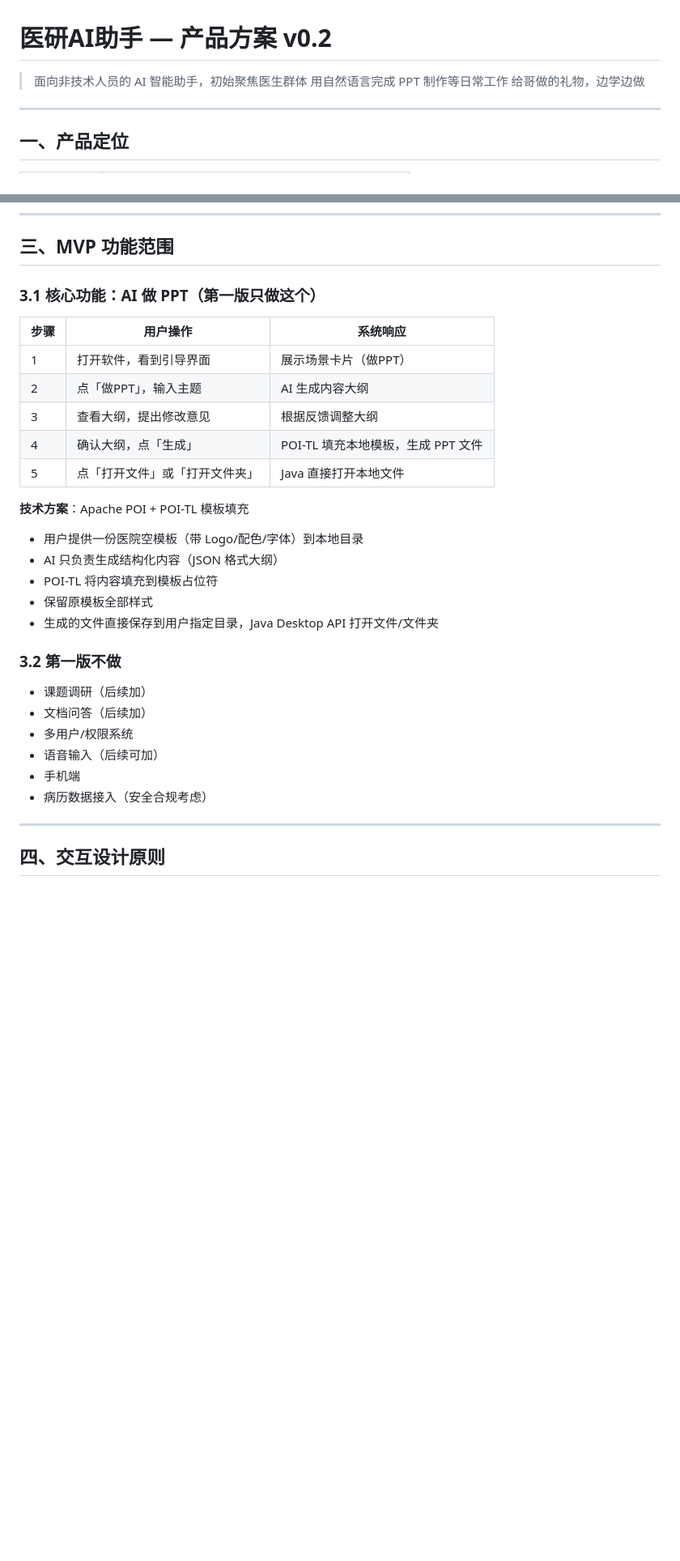
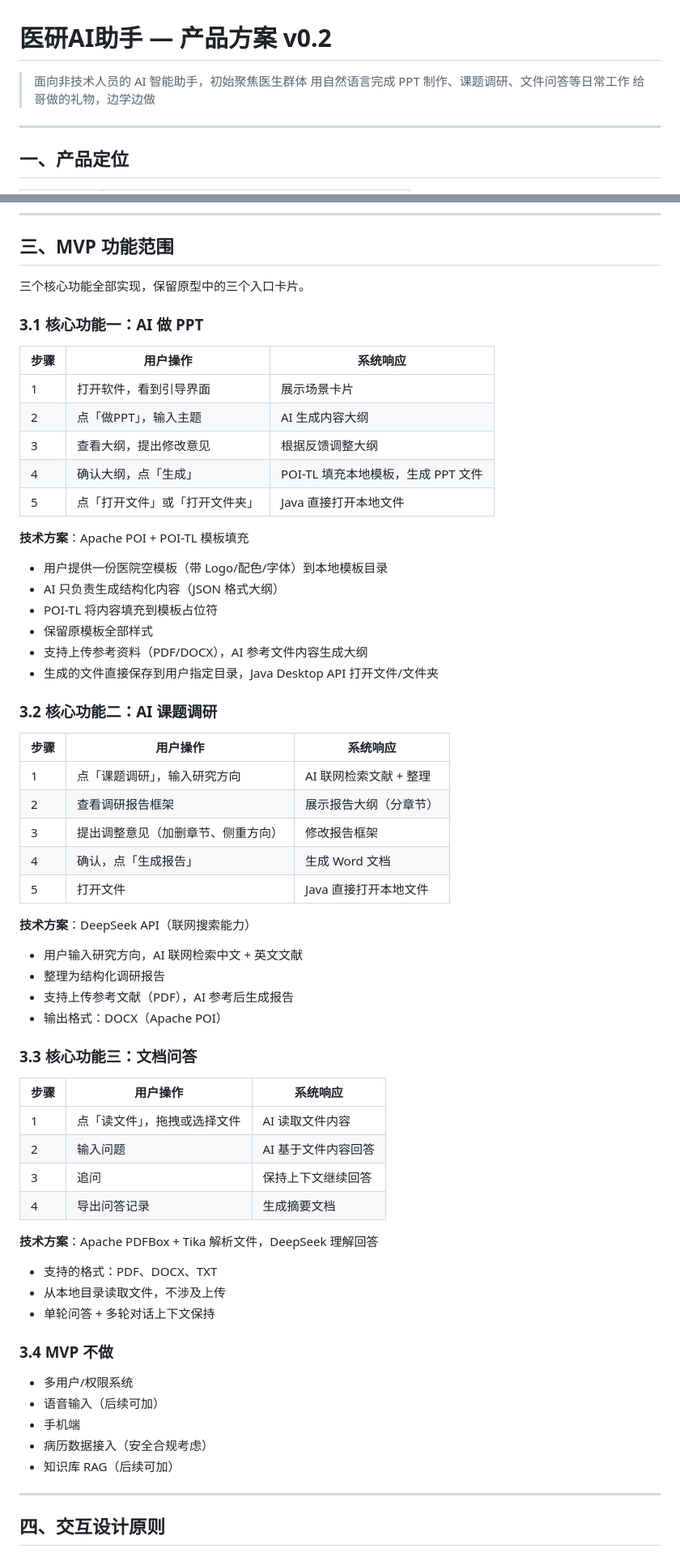
Before and after one commit to shenyb/Yiyu, a Markdown page: docs/产品方案.md, 2 parts joined by grey strips. Shown at 81% size. Drawn GitHub-style; blank space fills up the shorter version.

Commit message:
docs: 三功能全部纳入 MVP（PPT/课题调研/文件问答）

```diff
--- a/docs/产品方案.md
+++ b/docs/产品方案.md
@@ -1,7 +1,7 @@
 # 医研AI助手 — 产品方案 v0.2
 
 > 面向非技术人员的 AI 智能助手，初始聚焦医生群体
-> 用自然语言完成 PPT 制作等日常工作
+> 用自然语言完成 PPT 制作、课题调研、文件问答等日常工作
 > 给哥做的礼物，边学边做
 
 ---
@@ -35,31 +35,63 @@
 
 ## 三、MVP 功能范围
 
-### 3.1 核心功能：AI 做 PPT（第一版只做这个）
+三个核心功能全部实现，保留原型中的三个入口卡片。
+
+### 3.1 核心功能一：AI 做 PPT
 
 | 步骤 | 用户操作 | 系统响应 |
 |---|---|---|
-| 1 | 打开软件，看到引导界面 | 展示场景卡片（做PPT） |
+| 1 | 打开软件，看到引导界面 | 展示场景卡片 |
 | 2 | 点「做PPT」，输入主题 | AI 生成内容大纲 |
 | 3 | 查看大纲，提出修改意见 | 根据反馈调整大纲 |
 | 4 | 确认大纲，点「生成」 | POI-TL 填充本地模板，生成 PPT 文件 |
 | 5 | 点「打开文件」或「打开文件夹」 | Java 直接打开本地文件 |
 
 **技术方案**：Apache POI + POI-TL 模板填充
-- 用户提供一份医院空模板（带 Logo/配色/字体）到本地目录
+- 用户提供一份医院空模板（带 Logo/配色/字体）到本地模板目录
 - AI 只负责生成结构化内容（JSON 格式大纲）
 - POI-TL 将内容填充到模板占位符
 - 保留原模板全部样式
+- 支持上传参考资料（PDF/DOCX），AI 参考文件内容生成大纲
 - 生成的文件直接保存到用户指定目录，Java Desktop API 打开文件/文件夹
 
-### 3.2 第一版不做
+### 3.2 核心功能二：AI 课题调研
 
-- 课题调研（后续加）
-- 文档问答（后续加）
+| 步骤 | 用户操作 | 系统响应 |
+|---|---|---|
+| 1 | 点「课题调研」，输入研究方向 | AI 联网检索文献 + 整理 |
+| 2 | 查看调研报告框架 | 展示报告大纲（分章节） |
+| 3 | 提出调整意见（加删章节、侧重方向） | 修改报告框架 |
+| 4 | 确认，点「生成报告」 | 生成 Word 文档 |
+| 5 | 打开文件 | Java 直接打开本地文件 |
+
+**技术方案**：DeepSeek API（联网搜索能力）
+- 用户输入研究方向，AI 联网检索中文 + 英文文献
+- 整理为结构化调研报告
+- 支持上传参考文献（PDF），AI 参考后生成报告
+- 输出格式：DOCX（Apache POI）
+
+### 3.3 核心功能三：文档问答
+
+| 步骤 | 用户操作 | 系统响应 |
+|---|---|---|
+| 1 | 点「读文件」，拖拽或选择文件 | AI 读取文件内容 |
+| 2 | 输入问题 | AI 基于文件内容回答 |
+| 3 | 追问 | 保持上下文继续回答 |
+| 4 | 导出问答记录 | 生成摘要文档 |
+
+**技术方案**：Apache PDFBox + Tika 解析文件，DeepSeek 理解回答
+- 支持的格式：PDF、DOCX、TXT
+- 从本地目录读取文件，不涉及上传
+- 单轮问答 + 多轮对话上下文保持
+
+### 3.4 MVP 不做
+
 - 多用户/权限系统
 - 语音输入（后续可加）
 - 手机端
 - 病历数据接入（安全合规考虑）
+- 知识库 RAG（后续可加）
 
 ---
 
```
Also changed, not shown: other parts of docs/产品方案.md (+37 -12 lines).
